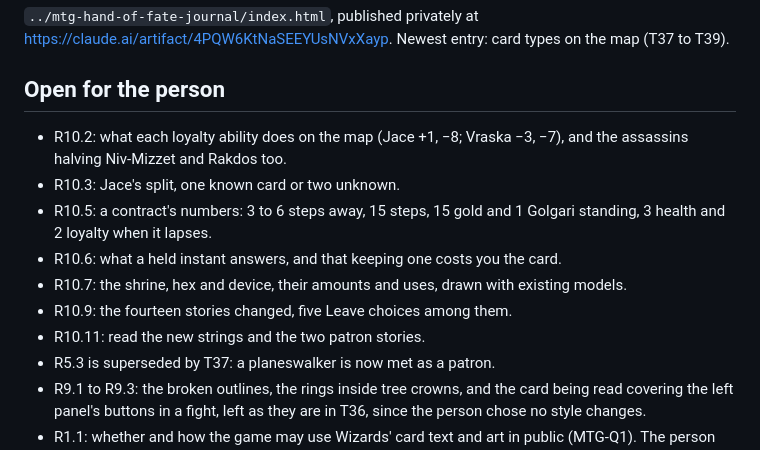
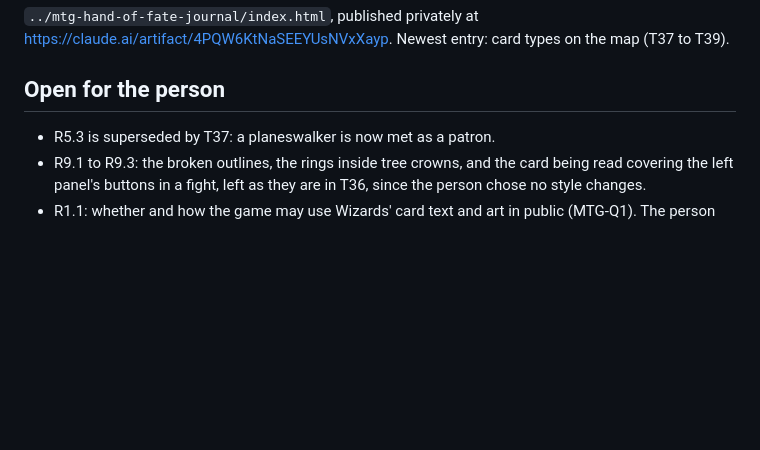
Before and after one commit to sgilson7/mtg-hand-of-fate, a Markdown page: HANDOFF.md, the part around the change. Rendered like a GitHub page; blank space fills up the shorter version.

```diff
--- a/HANDOFF.md
+++ b/HANDOFF.md
@@ -48,13 +48,6 @@ The rules in `CLAUDE.md` under "Rules agreed for this project" (MTG-1 to MTG-11)
 
 ## Open for the person
 
-- R10.2: what each loyalty ability does on the map (Jace +1, −8; Vraska −3, −7), and the assassins halving Niv-Mizzet and Rakdos too.
-- R10.3: Jace's split, one known card or two unknown.
-- R10.5: a contract's numbers: 3 to 6 steps away, 15 steps, 15 gold and 1 Golgari standing, 3 health and 2 loyalty when it lapses.
-- R10.6: what a held instant answers, and that keeping one costs you the card.
-- R10.7: the shrine, hex and device, their amounts and uses, drawn with existing models.
-- R10.9: the fourteen stories changed, five Leave choices among them.
-- R10.11: read the new strings and the two patron stories.
 - R5.3 is superseded by T37: a planeswalker is now met as a patron.
 - R9.1 to R9.3: the broken outlines, the rings inside tree crowns, and the card being read covering the left panel's buttons in a fight, left as they are in T36, since the person chose no style changes.
 - R1.1: whether and how the game may use Wizards' card text and art in public (MTG-Q1). The person asked for a public page; the Fan Content notice is the only safeguard.
```
Also changed, not shown: SECOND-ORDER.md (+7 -7 lines).
